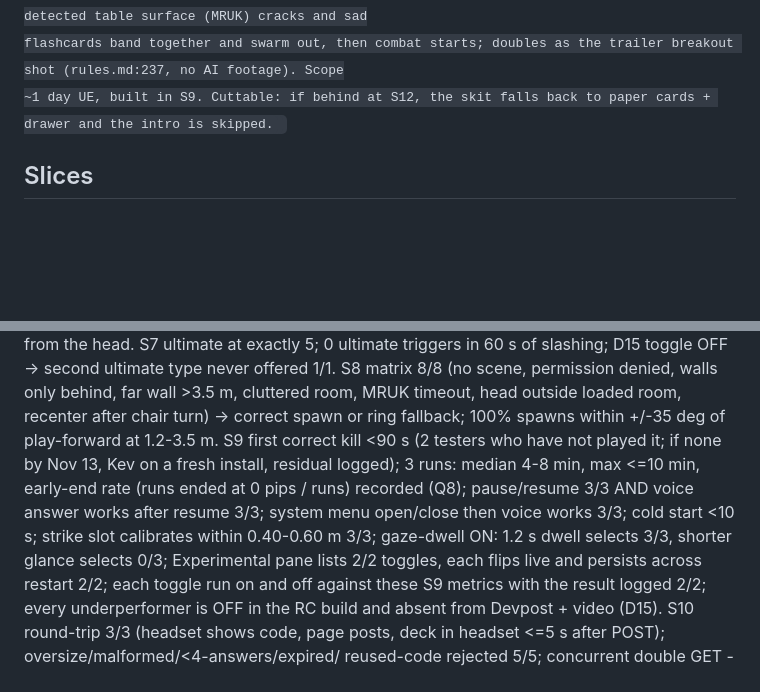
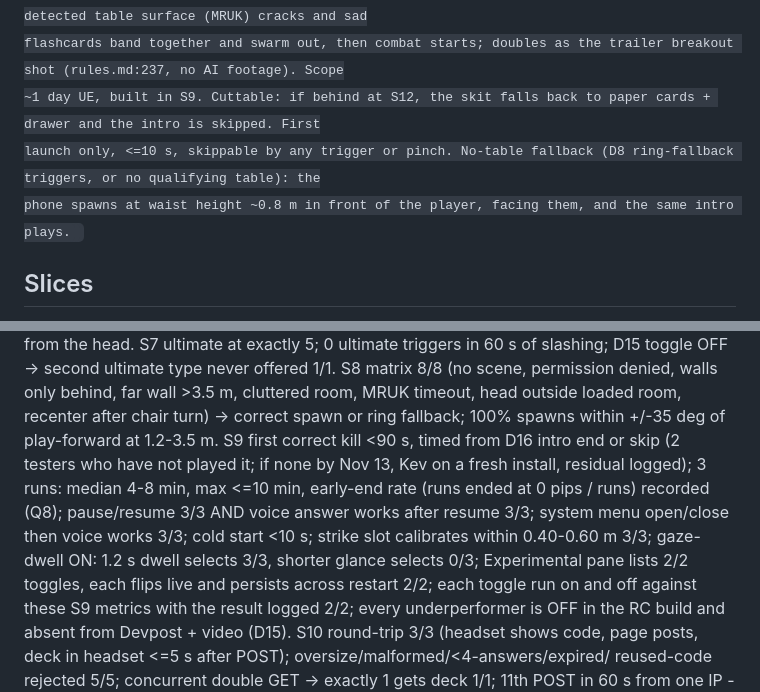
Before and after one commit to KevinKbyte/RiseOfTheFlashcards, a Markdown page: docs/plans/2026-10-28-vr-flashcard-game.md, 2 parts joined by grey strips. Drawn GitHub-style; blank space fills up the shorter version.

Commit message:
docs: D16 intro timing and no-table fallback
Co-Authored-By: Claude Opus 5.5 <noreply@anthropic.com>

```diff
--- a/docs/plans/2026-10-28-vr-flashcard-game.md
+++ b/docs/plans/2026-10-28-vr-flashcard-game.md
@@ -156,7 +156,9 @@ D15 Experimental settings pane (Kev, 2026-10-28): one on/off toggle per experime
   mentioned in Devpost or the video.
 D16 In-game intro scene (Kev, 2026-10-28): on first launch a virtual phone placed on a detected table surface (MRUK) cracks and sad
   flashcards band together and swarm out, then combat starts; doubles as the trailer breakout shot (rules.md:237, no AI footage). Scope
-  ~1 day UE, built in S9. Cuttable: if behind at S12, the skit falls back to paper cards + drawer and the intro is skipped.
+  ~1 day UE, built in S9. Cuttable: if behind at S12, the skit falls back to paper cards + drawer and the intro is skipped. First
+  launch only, <=10 s, skippable by any trigger or pinch. No-table fallback (D8 ring-fallback triggers, or no qualifying table): the
+  phone spawns at waist height ~0.8 m in front of the player, facing them, and the same intro plays.
 
 ## Slices
 UE spike (Kev, 2026-10-28; D1): SP1 + SP2 run on UE 5.7 + Meta XR 207 (MetaXRPlatform OFF) with direct Wit.ai HTTP voice; pass = SP1
@@ -259,10 +261,10 @@ S6a EditMode: fresh dir first save then load 1/1; corrupt primary -> .bak 1/1; t
 S6 3-card pool with no ultimate needs exactly 3 correct; dodge at >=20 cm lateral/down; lean at telegraph start held through a 2 s telegraph -> dodged 3/3; same with accessibility slow telegraph 3/3; slow 1 s lean -> dodged 3/3; 0 false dodges in 20 forward-lean slashes; recenter + resume then dodge correct 3/3; enemy outside +/-40 deg never starts a telegraph 3/3; hands hidden mid-telegraph -> 0 hits and prompt shown 3/3; telemetry over 1 full run: max head displacement from run start <=30 cm 1/1 and 100% of slash contacts <=0.65 m from the head.
 S7 ultimate at exactly 5; 0 ultimate triggers in 60 s of slashing; D15 toggle OFF -> second ultimate type never offered 1/1.
 S8 matrix 8/8 (no scene, permission denied, walls only behind, far wall >3.5 m, cluttered room, MRUK timeout, head outside loaded room, recenter after chair turn) -> correct spawn or ring fallback; 100% spawns within +/-35 deg of play-forward at 1.2-3.5 m.
-S9 first correct kill <90 s (2 testers who have not played it; if none by Nov 13, Kev on a fresh install, residual logged); 3 runs:
-  median 4-8 min, max <=10 min, early-end rate (runs ended at 0 pips / runs) recorded (Q8); pause/resume 3/3 AND voice answer works
-  after resume 3/3; system menu open/close then voice works 3/3; cold start <10 s; strike slot calibrates within 0.40-0.60 m 3/3;
-  gaze-dwell ON: 1.2 s dwell selects 3/3, shorter glance selects 0/3;
+S9 first correct kill <90 s, timed from D16 intro end or skip (2 testers who have not played it; if none by Nov 13, Kev on a fresh
+  install, residual logged); 3 runs: median 4-8 min, max <=10 min, early-end rate (runs ended at 0 pips / runs) recorded (Q8);
+  pause/resume 3/3 AND voice answer works after resume 3/3; system menu open/close then voice works 3/3; cold start <10 s; strike slot
+  calibrates within 0.40-0.60 m 3/3; gaze-dwell ON: 1.2 s dwell selects 3/3, shorter glance selects 0/3;
   Experimental pane lists 2/2 toggles, each flips live and persists across restart 2/2; each toggle run on and off against these S9
   metrics with the result logged 2/2; every underperformer is OFF in the RC build and absent from Devpost + video (D15).
 S10 round-trip 3/3 (headset shows code, page posts, deck in headset <=5 s after POST); oversize/malformed/<4-answers/expired/
```
